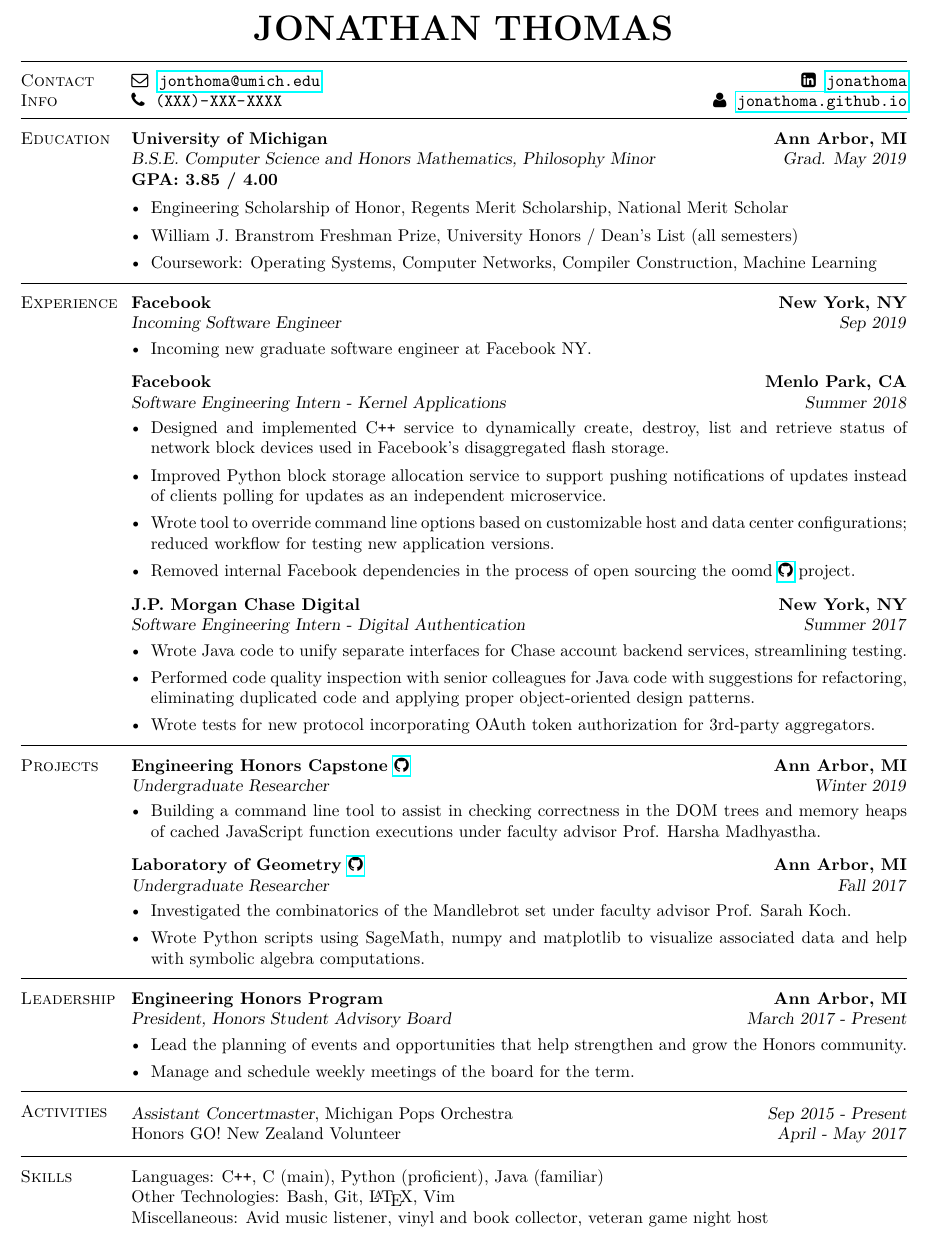
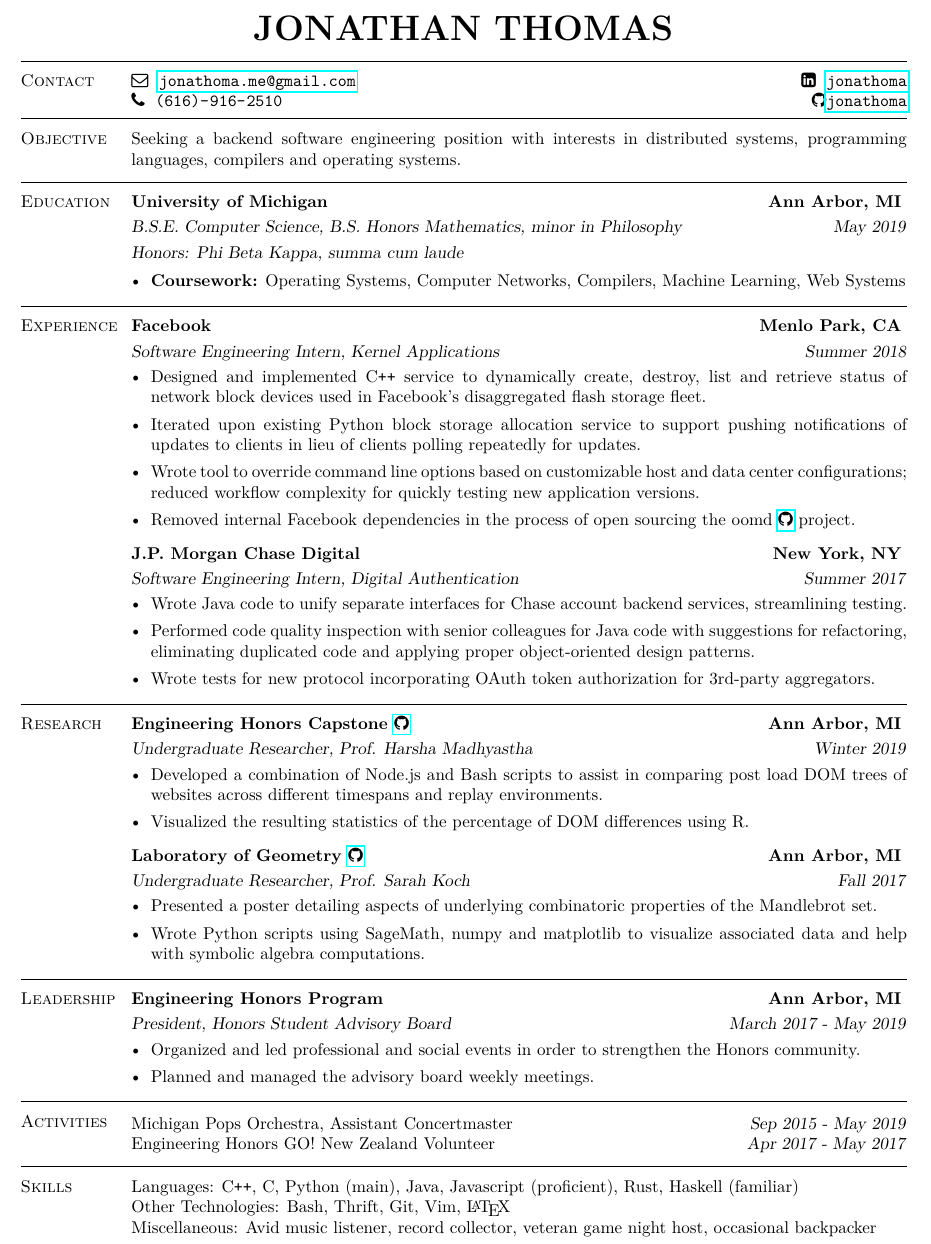
Before and after one commit to jonathoma/jonathoma.github.io, a LaTeX CV (resume/resume.tex): part of the page, cut so that both start at the same text. The pictures show the PDF file resume/resume.pdf that the author committed with the source.

Commit message:
Update resume

```diff
--- a/resume/resume.tex
+++ b/resume/resume.tex
@@ -10,32 +10,32 @@
 \name{\huge\hfill\hspace{-2.3cm}JONATHAN THOMAS\hfill\vspace{3.5mm}}
 \begin{resume}
 	\vspace{-3.5mm}
-	\section{\mysidestyle Contact\\Info}
+	\section{\mysidestyle Contact}
 	\noindent
-		\faEnvelope \hspace{1mm} \href{mailto:jonthoma@umich.edu}{\nolinkurl{jonthoma@umich.edu}} \hfill% / {\nolinkurl{jonthoma@umich.edu}}
+		\faEnvelope \hspace{1mm} \href{mailto:jonathoma.me@gmail.com}{\nolinkurl{jonathoma.me@gmail.com}} \hfill% / {\nolinkurl{jonthoma@umich.edu}}
 		\faLinkedinSign \hspace{1mm} \href{https://linkedin.com/in/jonathoma}{\nolinkurl{jonathoma}}\\
 	\noindent
-		\faPhone \hspace{1mm} \nolinkurl{(XXX)-XXX-XXXX} \hfill
-		\faUser \hspace{1mm} \href{https://jonathoma.github.io}{\nolinkurl{jonathoma.github.io}} \\
+		\faPhone \hspace{1mm} \nolinkurl{(616)-916-2510} \hfill
+		\faGithub \href{https://github.com/jonathoma}{\nolinkurl{jonathoma}} \\
+		%\faUser \hspace{1mm} \href{https://jonathoma.github.io}{\nolinkurl{jonathoma.github.io}} \\
 		%\faHome : \ttfamily{2511 Black Horse Dr NE, Grand Rapids, MI 49505}\rmfamily \hfill
 		%\faGithub : \href{https://github.com/jonathoma}{\nolinkurl{github.com/jonathoma}} \\
 	\vspace{-2.5mm}
 
-	%\sectionbreak
-	%\section{\mysidestyle Objective}
-	%Seeking a full-time backend software engineering position specializing in distributed systems for Fall 2019. \\
-	%\vspace{-1.5mm}
+	\sectionbreak
+	\section{\mysidestyle Objective}
+	Seeking a backend software engineering position with interests in distributed systems, programming languages, compilers and operating systems. \\
+	\vspace{-1.5mm}
 
 	\sectionbreak
 	\section{\mysidestyle Education}
 
-	\textbf{University of Michigan \hfill Ann Arbor, MI} \\\vspace{1mm}%
-	\textsl{B.S.E. Computer Science and Honors Mathematics, Philosophy Minor} \hfill \textsl{Grad. May 2019}\vspace{-1mm}\\
-	\textbf{GPA: 3.85 / 4.00} \\\vspace{-2.5mm}%
+	\textbf{University of Michigan \hfill Ann Arbor, MI} \vspace{1mm}\\\vspace{1mm}%
+	\textsl{B.S.E. Computer Science, B.S. Honors Mathematics, minor in Philosophy} \hfill \textsl{May 2019}\\
+	\textsl{Honors: Phi Beta Kappa, summa cum laude} \\\vspace{-2.5mm}%
 	\begin{itemize}[leftmargin=4mm]
-		\item Engineering Scholarship of Honor, Regents Merit Scholarship, National Merit Scholar
-		\item William J. Branstrom Freshman Prize, University Honors / Dean's List (all semesters)
-		\item Coursework: Operating Systems, Computer Networks, Compiler Construction, Machine Learning
+		%\item Engineering Scholarship of Honor, Regents Merit Scholarship, National Merit Scholarship
+		\item \textbf{Coursework:} Operating Systems, Computer Networks, Compilers, Machine Learning, Web Systems
 	\end{itemize}
 	%\vspace{-6mm}
 	%\begin{center}\hspace{-2.3cm}\textbf{Coursework}\end{center}
@@ -59,41 +59,34 @@
 	\sectionbreak
 	\section{\mysidestyle Experience}
 
-	\textbf{Facebook \hfill New York, NY} \\\vspace{1mm}%
-	\textsl{Incoming Software Engineer} \hfill \textsl{Sep 2019}
+	%\textbf{Facebook \hfill New York, NY} \\\vspace{1mm}%
+	%\textsl{Incoming Software Engineer} \hfill \textsl{Sep 2019}
+	%\begin{itemize}[leftmargin=4mm]
+	%	\item Incoming new graduate software engineer at Facebook NY.
+	%\end{itemize}
+	%\vspace{-1.5mm}
+
+	\textbf{Facebook \hfill Menlo Park, CA} \vspace{1mm}\\\vspace{1mm}%
+	\textsl{Software Engineering Intern, Kernel Applications} \hfill \textsl{Summer 2018}
 	\begin{itemize}[leftmargin=4mm]
-		\item Incoming new graduate software engineer at Facebook NY.
-	\end{itemize}
-	\vspace{-1.5mm}
-
-	\textbf{Facebook \hfill Menlo Park, CA} \\\vspace{1mm}%
-	\textsl{Software Engineering Intern - Kernel Applications} \hfill \textsl{Summer 2018}
-	\begin{itemize}[leftmargin=4mm]
-		\item Designed and implemented C\texttt{++} service to dynamically create, destroy, list and retrieve status of network block devices used in Facebook's disaggregated flash storage.
-		\item Improved Python block storage allocation service to support pushing notifications of updates  instead of clients polling for updates as an independent microservice.
-		\item Wrote tool to override command line options based on customizable host and data center configurations; reduced workflow for testing new application versions.
+		\item Designed and implemented C\texttt{++} service to dynamically create, destroy, list and retrieve status of network block devices used in Facebook's disaggregated flash storage fleet.
+		\item Iterated upon existing Python block storage allocation service to support pushing notifications of updates to clients in lieu of clients polling repeatedly for updates.
+		\item Wrote tool to override command line options based on customizable host and data center configurations; reduced workflow complexity for quickly testing new application versions.
 		\item Removed internal Facebook dependencies in the process of open sourcing the oomd \href{https://github.com/facebookincubator/oomd}{\faGithub} project.
 	\end{itemize}
 	\vspace{-1.5mm}
 
-	\textbf{J.P. Morgan Chase Digital \hfill New York, NY} \\\vspace{1mm}%
-	\textsl{Software Engineering Intern - Digital Authentication} \hfill \textsl{Summer 2017}
+	\textbf{J.P. Morgan Chase Digital \hfill New York, NY} \vspace{1mm}\\\vspace{1mm}%
+	\textsl{Software Engineering Intern, Digital Authentication} \hfill \textsl{Summer 2017}
 	\begin{itemize}[leftmargin=4mm]
 		\item Wrote Java code to unify separate interfaces for Chase account backend services, streamlining testing.
 		\item Performed code quality inspection with senior colleagues for Java code with suggestions for refactoring, eliminating duplicated code and applying proper object-oriented design patterns.
 		\item Wrote tests for new protocol incorporating OAuth token authorization for 3rd-party aggregators.
 	\end{itemize}
-
-	%\vspace{-1.5mm}
-	%\textbf{Department of Mathematics \hfill Ann Arbor, MI} \\\vspace{1mm}%
-	%\textsl{Proof Tutor} \hfill \textsl{Fall 2016 -- Present}
-	%\begin{itemize}[leftmargin=4mm]
-	%	\item Guide students in demonstrating rigorous proofs of fundamental theorems in linear algebra.
-	%\end{itemize}
-	\vspace{1.5mm}
+	\vspace{2.5mm}
 
 	\sectionbreak
-	\section{\mysidestyle Projects}
+	\section{\mysidestyle Research}
 	%\textbf{Personal Website -} \href{https://jonathoma.github.io}{\nolinkurl{jonathoma.github.io}}  \hfill \textsl{Summer 2017}
 	%\begin{itemize}[leftmargin=4mm]
 		%\item Created website to host personal projects and general information about me. Gained exposure to HTML, CSS and basic web development.
@@ -105,18 +98,19 @@
 	%\end{itemize}
 	%\vspace{-2.5mm}
 
-	\textbf{Engineering Honors Capstone \href{https://github.com/jonathoma/js-correctness-checker}{\faGithub} \hfill Ann Arbor, MI} \\\vspace{1mm}%
-	\textsl{Undergraduate Researcher} \hfill \textsl{Winter 2019}
+	\textbf{Engineering Honors Capstone \href{https://github.com/jonathoma/js-correctness-checker}{\faGithub} \hfill Ann Arbor, MI} \vspace{1mm}\\\vspace{1mm}%
+	\textsl{Undergraduate Researcher, Prof. Harsha Madhyastha} \hfill \textsl{Winter 2019}
 	\begin{itemize}[leftmargin=4mm]
-		\item Building a command line tool to assist in checking correctness in the DOM trees and memory heaps of cached JavaScript function executions under faculty advisor Prof. Harsha Madhyastha.
+		\item Developed a combination of Node.js and Bash scripts to assist in comparing post load DOM trees of websites across different timespans and replay environments.
+		\item Visualized the resulting statistics of the percentage of DOM differences using R.
 		%\item Working with Node.js .
 	\end{itemize}
 	\vspace{-1.5mm}
 
-	\textbf{Laboratory of Geometry \href{https://github.com/jonathoma/LogM}{\faGithub} \hfill Ann Arbor, MI} \\\vspace{1mm}%
-	\textsl{Undergraduate Researcher} \hfill \textsl{Fall 2017}
+	\textbf{Laboratory of Geometry \href{https://github.com/jonathoma/LogM}{\faGithub} \hfill Ann Arbor, MI} \vspace{1mm}\\\vspace{1mm}%
+	\textsl{Undergraduate Researcher, Prof. Sarah Koch} \hfill \textsl{Fall 2017}
 	\begin{itemize}[leftmargin=4mm]
-		\item Investigated the combinatorics of the Mandlebrot set under faculty advisor Prof. Sarah Koch.
+		\item Presented a poster detailing aspects of underlying combinatoric properties of the Mandlebrot set.
 		\item Wrote Python scripts using SageMath, numpy and matplotlib to visualize associated data and help with symbolic algebra computations.
 	\end{itemize}
 
@@ -125,35 +119,34 @@
 	%\begin{itemize}[leftmargin=4mm]
 	%	\item Used Python scripts in conjunction with Spotify and Last.fm APIs to provide myself with a daily-updated, personalized song recommendation on my website \href{https://jonathoma.github.io}{\nolinkurl{jonathoma.github.io}} .
 	%\end{itemize}
-	\vspace{1.5mm}
+	\vspace{2.5mm}
 
 	\sectionbreak
 	\section{\mysidestyle Leadership}
-	\textbf{Engineering Honors Program \hfill Ann Arbor, MI} \\\vspace{1mm}%
-	\textsl{President, Honors Student Advisory Board} \hfill \textsl{March 2017 - Present}
+	\textbf{Engineering Honors Program \hfill Ann Arbor, MI} \vspace{1mm}\\\vspace{1mm}%
+	\textsl{President, Honors Student Advisory Board} \hfill \textsl{March 2017 - May 2019}
 	\begin{itemize}[leftmargin=4mm]
-		\item Lead the planning of events and opportunities that help strengthen and grow the Honors community.
-		\item Manage and schedule weekly meetings of the board for the term.
-		%\item Serve as main liaison between Honors students, faculty, staff and alumni.
+		\item Organized and led professional and social events in order to strengthen the Honors community.
+		\item Planned and managed the advisory board weekly meetings.
 	\end{itemize}
 
-	\vspace{1.5mm}
+	\vspace{2.5mm}
 
 	\sectionbreak
 	\section{\mysidestyle Activities}
 	\begin{flushright}
 		\vspace{-7.5mm}
-		\textsl{Assistant Concertmaster}, Michigan Pops Orchestra  \hfill \textsl{Sep 2015 - Present}\\
-		Honors GO! New Zealand Volunteer \hfill \textsl{April - May 2017} \\
+		Michigan Pops Orchestra, Assistant Concertmaster  \hfill \textsl{Sep 2015 - May 2019}\\
+		Engineering Honors GO! New Zealand Volunteer \hfill \textsl{Apr 2017 - May 2017} \\
 		%Michigan Math Club \hfill \textsl{Sep 2015 - Present}
 	\end{flushright}
 	\vspace{-1.5mm}
 
 	\sectionbreak
 	\section{\mysidestyle Skills}
-	Languages: C\texttt{++}, C (main), Python (proficient), Java (familiar) \\ %Haskell (familiar) \\
-	Other Technologies: Bash, Git, \LaTeX, Vim \\
+	Languages: C\texttt{++}, C, Python (main), Java, Javascript (proficient), Rust, Haskell (familiar) \\ %Haskell (familiar) \\
+	Other Technologies: Bash, Thrift, Git, Vim, \LaTeX \\
 	% \emph{Foreign Languages:} Spanish (proficient) \\
-	Miscellaneous:  Avid music listener, vinyl and book collector, veteran game night host
+	Miscellaneous:  Avid music listener, record collector, veteran game night host, occasional backpacker
 \end{resume}
 \end{document}
```
Also changed, not shown: resume.md (+2 -0 lines), resume/resume.pdf, resume/resume.tex (2 more changed lines).
